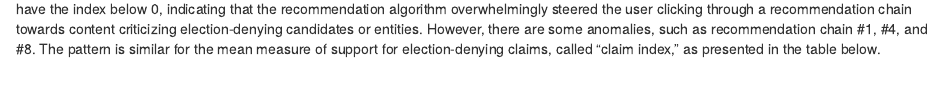
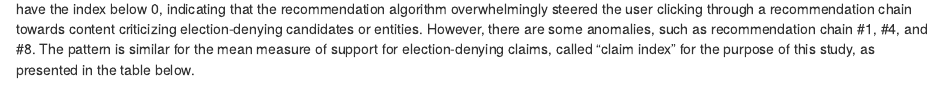
Before and after one commit to mpscpo/Decoding-Biases-in-AI, an R Markdown document (docs/index.Rmd): the page in a window 1100 px wide, from 940 px down. Rendered offline with R 4.5, knitr and Pandoc, with nearby package versions; some code elsewhere in the file could not run offline.

Commit message:
Analysis section update

````diff
--- a/docs/index.Rmd
+++ b/docs/index.Rmd
@@ -73,7 +73,7 @@ yt_data_L_candidate <- yt_data_L_candidate %>%
 yt_data_L_candidate
 ```
 
-As the table above shows, most recommendation chains generated by the left-leaning starting point and composed of 6 videos, not surprisingly, have the index below 0, indicating that the recommendation algorithm overwhelmingly steered the user clicking through a recommendation chain towards content criticizing election-denying candidates or entities. However, there are some anomalies, such as recommendation chain #1, #4, and #8. The pattern is similar for the mean measure of support for election-denying claims, called "claim index," as presented in the table below.
+As the table above shows, most recommendation chains generated by the left-leaning starting point and composed of 6 videos, not surprisingly, have the index below 0, indicating that the recommendation algorithm overwhelmingly steered the user clicking through a recommendation chain towards content criticizing election-denying candidates or entities. However, there are some anomalies, such as recommendation chain #1, #4, and #8. The pattern is similar for the mean measure of support for election-denying claims, called "claim index" for the purpose of this study, as presented in the table below.
 
 ```{r, echo=FALSE, message=FALSE, warning=FALSE, results=FALSE}
 # Creating new datasets
````
Also changed, not shown: 1 other file.
